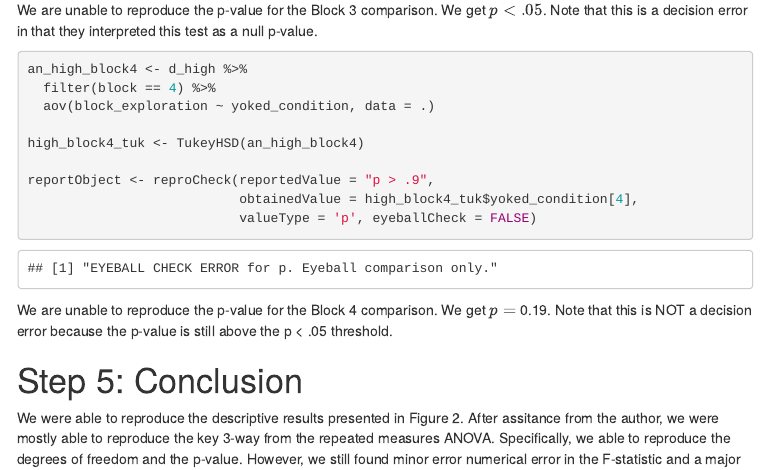
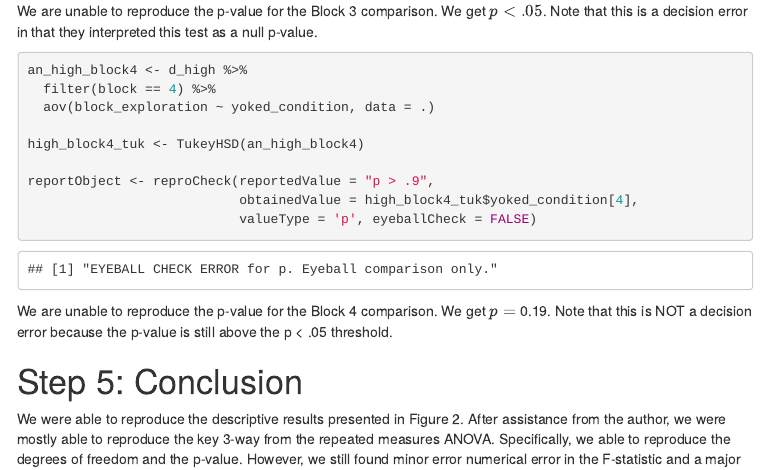
Before and after one commit to METRICS-CARPS/CARPS_3-10-2014_PS, an R Markdown document (finalReport.Rmd): the page in a window 1100 px wide, from 17740 px down before the commit and from 17730 px down after it, so that both start at the same text. The pictures show the output file finalReport.html that the author committed with the source, opened offline; menus at the side of the page are left out.

Commit message:
checked prior to author contact

```diff
--- a/finalReport.Rmd
+++ b/finalReport.Rmd
@@ -491,7 +491,7 @@ We are unable to reproduce the p-value for the Block 4 comparison. We get $p =$
 
 # Step 5: Conclusion
 
-We were able to reproduce the descriptive results presented in Figure 2. After assitance from the author, we were mostly able to reproduce the key 3-way from the repeated measures ANOVA. Specifically, we able to reproduce the degrees of freedom and the p-value. However, we still found minor error numerical error in the F-statistic and a major numerical error with the $\eta^2$, although it was a 20% difference with small numbers.
+We were able to reproduce the descriptive results presented in Figure 2. After assistance from the author, we were mostly able to reproduce the key 3-way from the repeated measures ANOVA. Specifically, we able to reproduce the degrees of freedom and the p-value. However, we still found minor error numerical error in the F-statistic and a major numerical error with the $\eta^2$, although it was a 20% difference with small numbers.
 
 We only able to reproduce a subset of the follow-up Tukey tests. It would be useful to get the following clarifications from the authors:
 
```
Also changed, not shown: finalReport.html, finalReport.Rmd (2 more changed lines).
